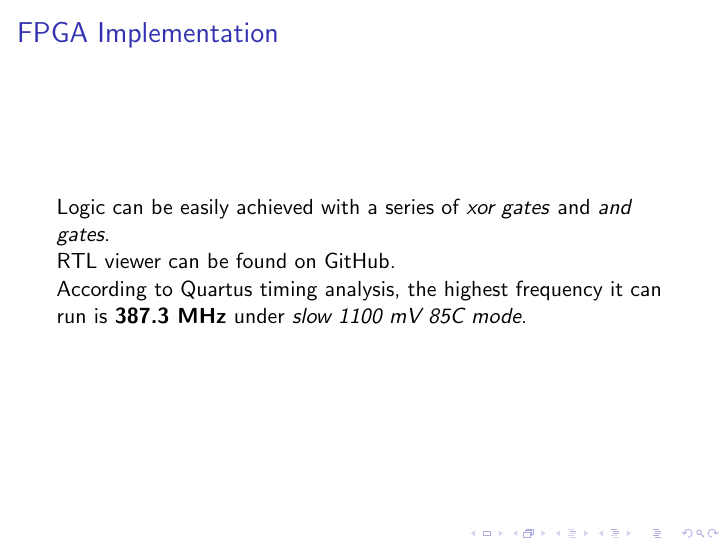
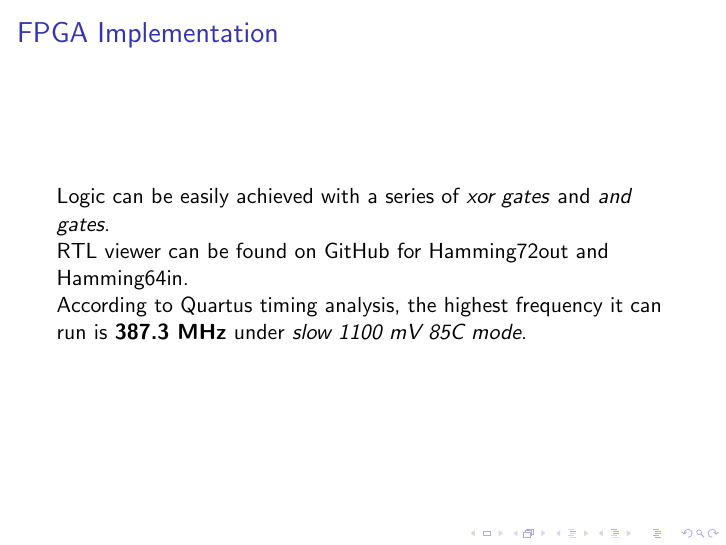
Before and after one commit to luckunately/ELEC433-Projects, LaTeX slides (Slides/presentation_slides.tex): page 13 of 13. Compiled offline with pdfLaTeX.

Commit message:
add links to RTL viewers

```diff
--- a/Slides/presentation_slides.tex
+++ b/Slides/presentation_slides.tex
@@ -158,7 +158,7 @@
 \begin{frame}{FPGA Implementation}
     Logic can be easily achieved with a series of \textit{xor gates} and \textit{and gates}.
 
-    RTL viewer can be found on GitHub.
+    RTL viewer can be found on GitHub for \href{https://github.com/luckunately/ELEC433-Projects/blob/add-tex/Hamming72out/Hamming72out_RTL.pdf}{Hamming72out} and \href{https://github.com/luckunately/ELEC433-Projects/blob/add-tex/Hamming64in/Hamming64inRTL.pdf}{Hamming64in}.
 
     According to Quartus timing analysis, the highest frequency it can run is
     \textbf{387.3 MHz} under \textit{slow 1100 mV 85C mode}.
```
Also changed, not shown: Report/report_ieeeformat.tex (+2 -0 lines).
